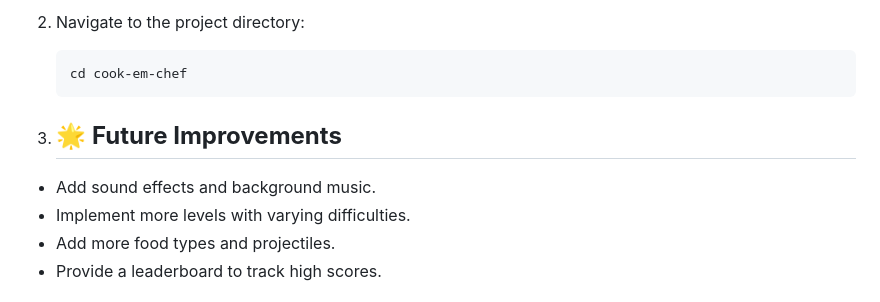
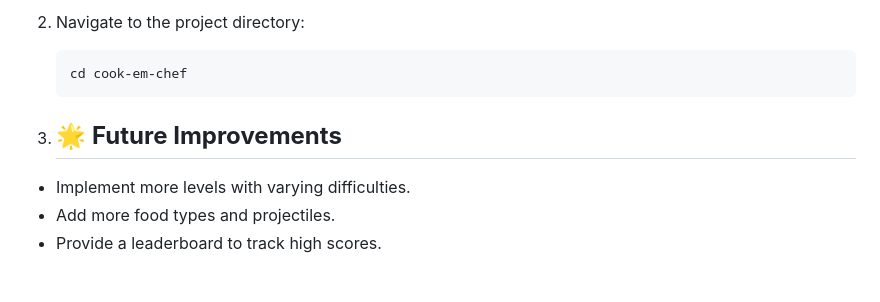
Before and after one commit to rashad3412/shootEmChef, a Markdown page: README.md, the part around one of its changes. GitHub-like rendering.

Commit message:
updated READ.ME

```diff
--- a/README.md
+++ b/README.md
@@ -59,7 +68,6 @@ To run the game locally or contribute to the project, follow these steps:
 
 3. ## 🌟 **Future Improvements**
 
-- Add sound effects and background music.
 - Implement more levels with varying difficulties.
 - Add more food types and projectiles.
 - Provide a leaderboard to track high scores.
```
Also changed, not shown: other parts of README.md (+9 -0 lines).
